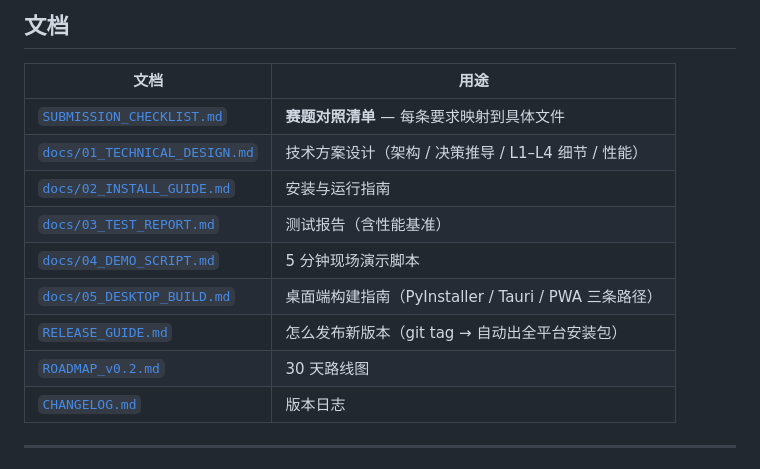
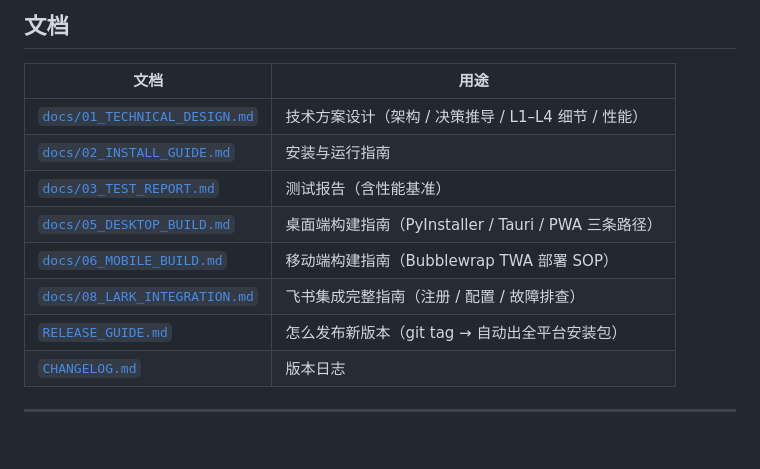
Before and after one commit to IveGotMagicBean/FeiShuAI_Competition, a Markdown page: README.md, the part around the change. Drawn GitHub-style.

Commit message:
README：清理已删文档的失效链接

```diff
--- a/README.md
+++ b/README.md
@@ -191,14 +191,13 @@ python -m tests.attack_cases.run_all   # 53 条红队攻击集 (53/53)
 
 | 文档 | 用途 |
 |---|---|
-| [`SUBMISSION_CHECKLIST.md`](./SUBMISSION_CHECKLIST.md) | **赛题对照清单** — 每条要求映射到具体文件 |
 | [`docs/01_TECHNICAL_DESIGN.md`](./docs/01_TECHNICAL_DESIGN.md) | 技术方案设计（架构 / 决策推导 / L1–L4 细节 / 性能） |
 | [`docs/02_INSTALL_GUIDE.md`](./docs/02_INSTALL_GUIDE.md) | 安装与运行指南 |
 | [`docs/03_TEST_REPORT.md`](./docs/03_TEST_REPORT.md) | 测试报告（含性能基准） |
-| [`docs/04_DEMO_SCRIPT.md`](./docs/04_DEMO_SCRIPT.md) | 5 分钟现场演示脚本 |
 | [`docs/05_DESKTOP_BUILD.md`](./docs/05_DESKTOP_BUILD.md) | 桌面端构建指南（PyInstaller / Tauri / PWA 三条路径） |
+| [`docs/06_MOBILE_BUILD.md`](./docs/06_MOBILE_BUILD.md) | 移动端构建指南（Bubblewrap TWA 部署 SOP） |
+| [`docs/08_LARK_INTEGRATION.md`](./docs/08_LARK_INTEGRATION.md) | 飞书集成完整指南（注册 / 配置 / 故障排查） |
 | [`RELEASE_GUIDE.md`](./RELEASE_GUIDE.md) | 怎么发布新版本（git tag → 自动出全平台安装包） |
-| [`ROADMAP_v0.2.md`](./ROADMAP_v0.2.md) | 30 天路线图 |
 | [`CHANGELOG.md`](./CHANGELOG.md) | 版本日志 |
 
 ---
```
